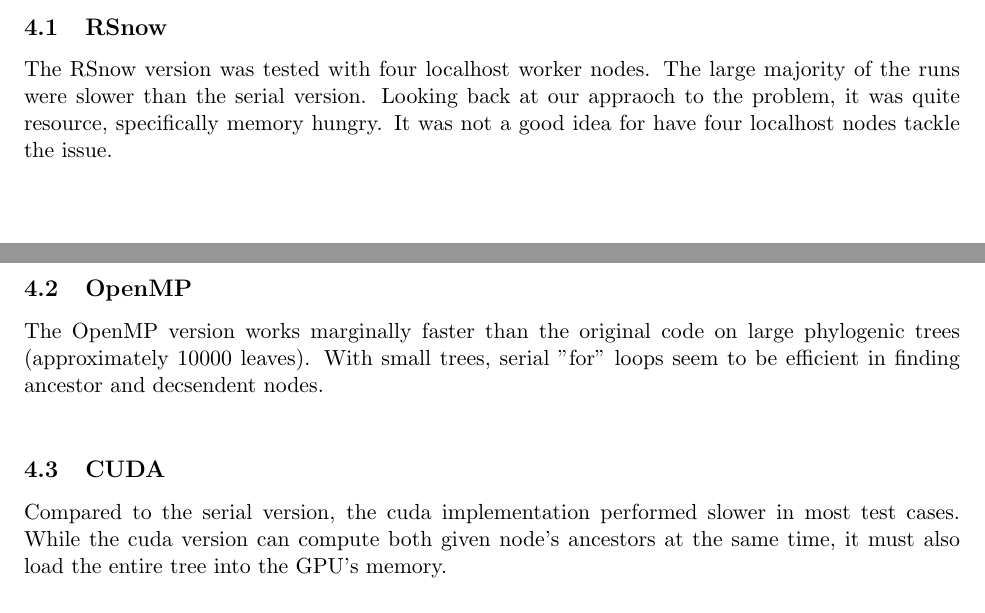
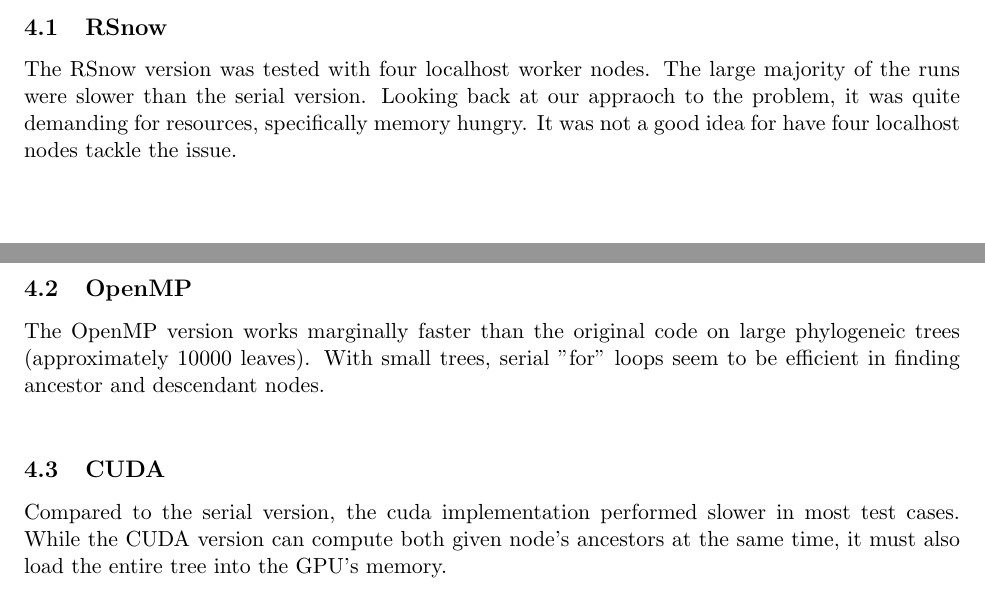
Before and after one commit to rachan5/ECS158HW2, a LaTeX document (final/Final.tex): two parts of pages 4 and 5 of 20, joined at a grey line, cut so that both start at the same text. Compiled offline with pdfLaTeX.

Commit message:
really really final

```diff
--- a/final/Final.tex
+++ b/final/Final.tex
@@ -258,14 +258,14 @@
 \section{Discussion}
 
 \subsection{RSnow}
-The RSnow version was tested with four localhost worker nodes. The large majority of the runs were slower than the serial version. Looking back at our appraoch to the problem, it was quite resource, specifically memory hungry. It was not a good idea for have four localhost nodes tackle the issue. \\
+The RSnow version was tested with four localhost worker nodes. The large majority of the runs were slower than the serial version. Looking back at our appraoch to the problem, it was quite demanding for resources, specifically memory hungry. It was not a good idea for have four localhost nodes tackle the issue. \\
 
 \subsection{OpenMP}
-The OpenMP version works marginally faster than the original code on large phylogenic trees (approximately 10000 leaves). With small trees, serial "for" loops seem to be efficient in finding ancestor and decsendent nodes. \\
+The OpenMP version works marginally faster than the original code on large phylogeneic trees (approximately 10000 leaves). With small trees, serial "for" loops seem to be efficient in finding ancestor and descendant nodes. \\
 
 \subsection{CUDA}
 
-Compared to the serial version, the cuda implementation performed slower in most test cases. While the cuda version can compute both given node’s ancestors at the same time, it must also load the entire tree into the GPU’s memory.\\
+Compared to the serial version, the cuda implementation performed slower in most test cases. While the CUDA version can compute both given node’s ancestors at the same time, it must also load the entire tree into the GPU’s memory.\\
 
 
 \section{Conclusion}
```
Also changed, not shown: final/Final.pdf, final/Final.tex (4 more changed lines).
